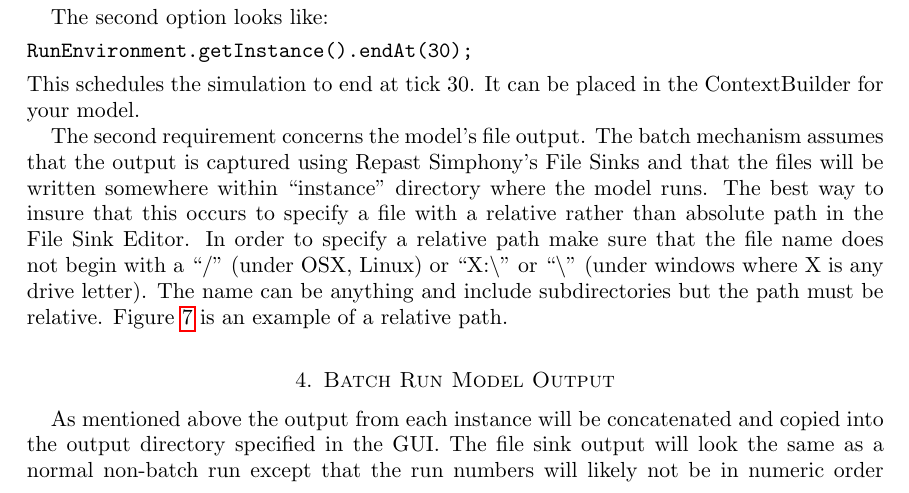
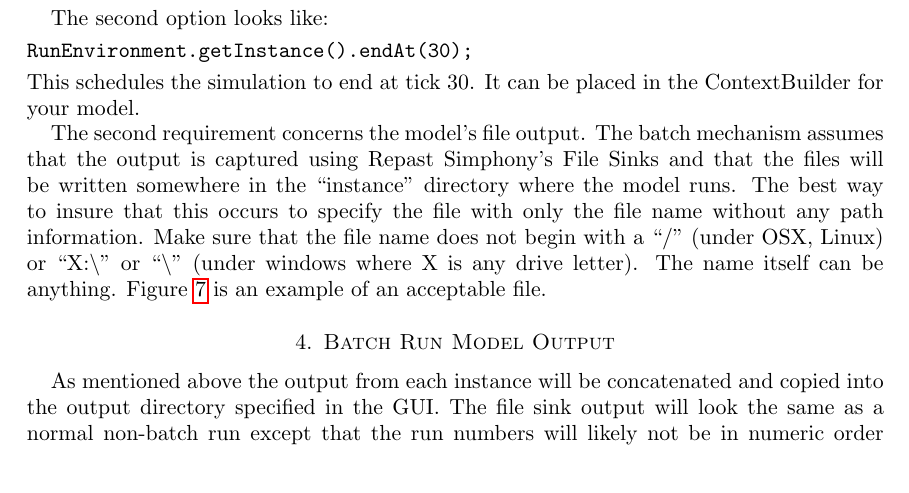
Before and after one commit to Repast/repast.simphony.docs, a LaTeX paper (docs/BatchRunGettingStarted/RepastBatchRunsGettingStarted.tex): part of page 9 of 24, cut so that both start at the same text. Compiled offline with pdfLaTeX.

Commit message:
clarified file name requirements for batch run

```diff
--- a/docs/BatchRunGettingStarted/RepastBatchRunsGettingStarted.tex
+++ b/docs/BatchRunGettingStarted/RepastBatchRunsGettingStarted.tex
@@ -254,7 +254,7 @@ RunEnvironment.getInstance().endAt(30);
 \noindent
 This schedules the simulation to end at tick 30. It can be placed in the ContextBuilder for your model.
 
-The second requirement concerns the model's file output. The batch mechanism assumes that the output is captured using Repast Simphony's File Sinks and that the files will be written somewhere within ``instance'' directory where the model runs. The best way to insure that this occurs to specify a file with a relative rather than absolute path in the File Sink Editor. In order to specify a relative path make sure that the file name does not begin with a ``/'' (under OSX, Linux) or ``X:\textbackslash'' or ``\textbackslash'' (under windows where X is any drive letter). The name can be anything and include subdirectories but the path must be relative. Figure ~\ref{fig:file_name} is an example of a relative path.
+The second requirement concerns the model's file output. The batch mechanism assumes that the output is captured using Repast Simphony's File Sinks and that the files will be written somewhere in the ``instance'' directory where the model runs. The best way to insure that this occurs to specify the file with only the file name without any path information. Make sure that the file name does not begin with a ``/'' (under OSX, Linux) or ``X:\textbackslash'' or ``\textbackslash'' (under windows where X is any drive letter). The name itself can be anything. Figure ~\ref{fig:file_name} is an example of an acceptable file.
 
 \begin{figure}[h]
 \begin{center}
```
Also changed, not shown: docs/BatchRunGettingStarted/RepastBatchRunsGettingStarted.pdf.
